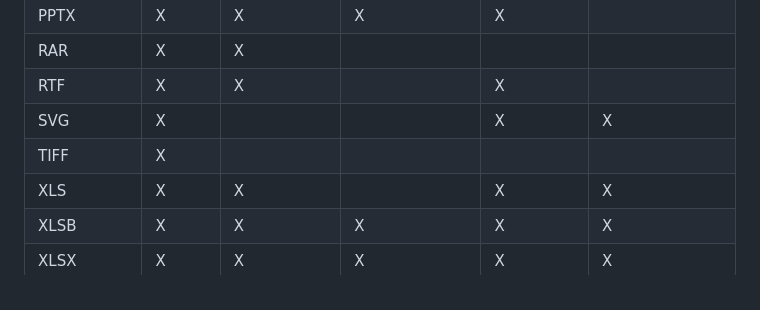
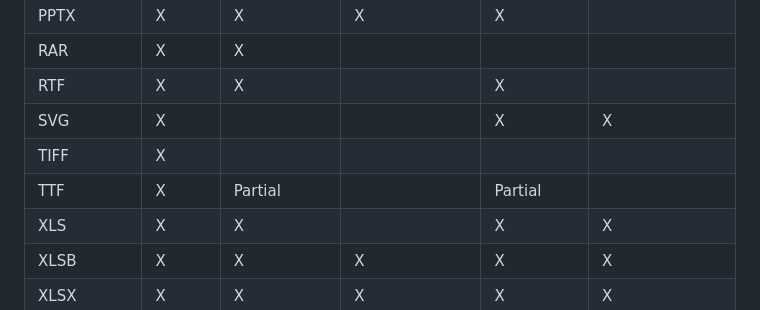
Before and after one commit to alecdhuse/Lantern-Shark, a Markdown page: README.md, the part around the change. Rendered like a GitHub page.

Commit message:
Added TTF to README

```diff
--- a/README.md
+++ b/README.md
@@ -33,6 +33,7 @@ See the table below for a list of supported file types and types of data extract
 | RTF            | X            | X               |                 | X        |                               |
 | SVG            | X            |                 |                 | X        | X                             |
 | TIFF           | X            |                 |                 |          |                               |
+| TTF            | X            | Partial         |                 | Partial  |                               |
 | XLS            | X            | X               |                 | X        | X                             |
 | XLSB           | X            | X               | X               | X        | X                             |
 | XLSX           | X            | X               | X               | X        | X                             |
```
